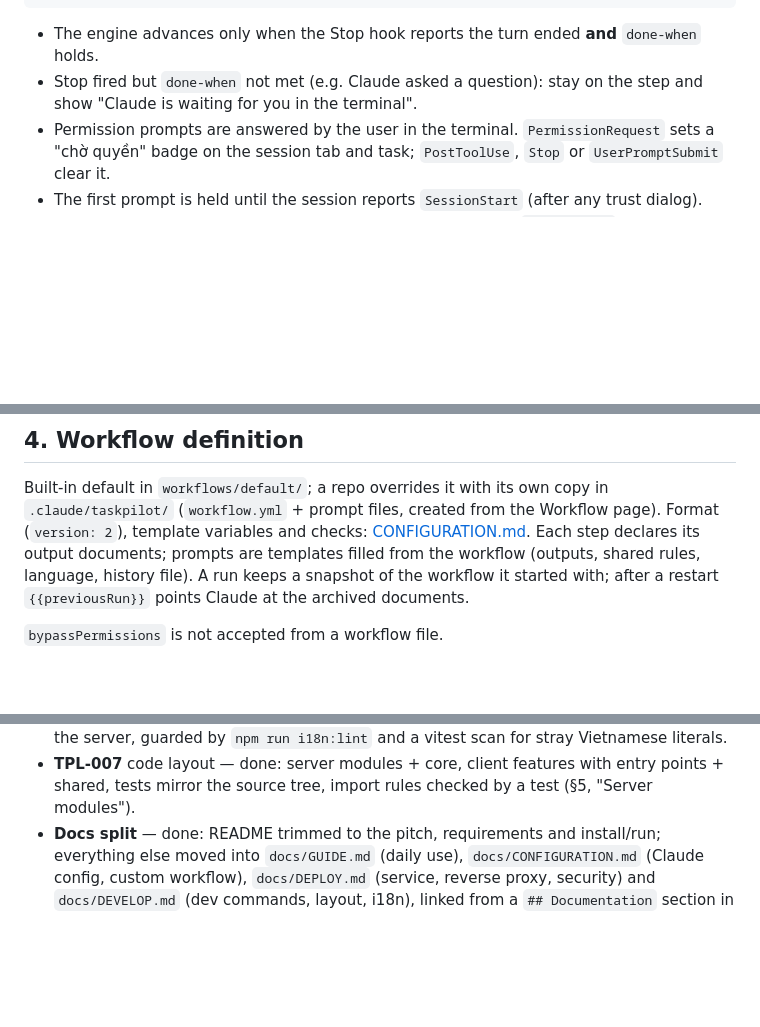
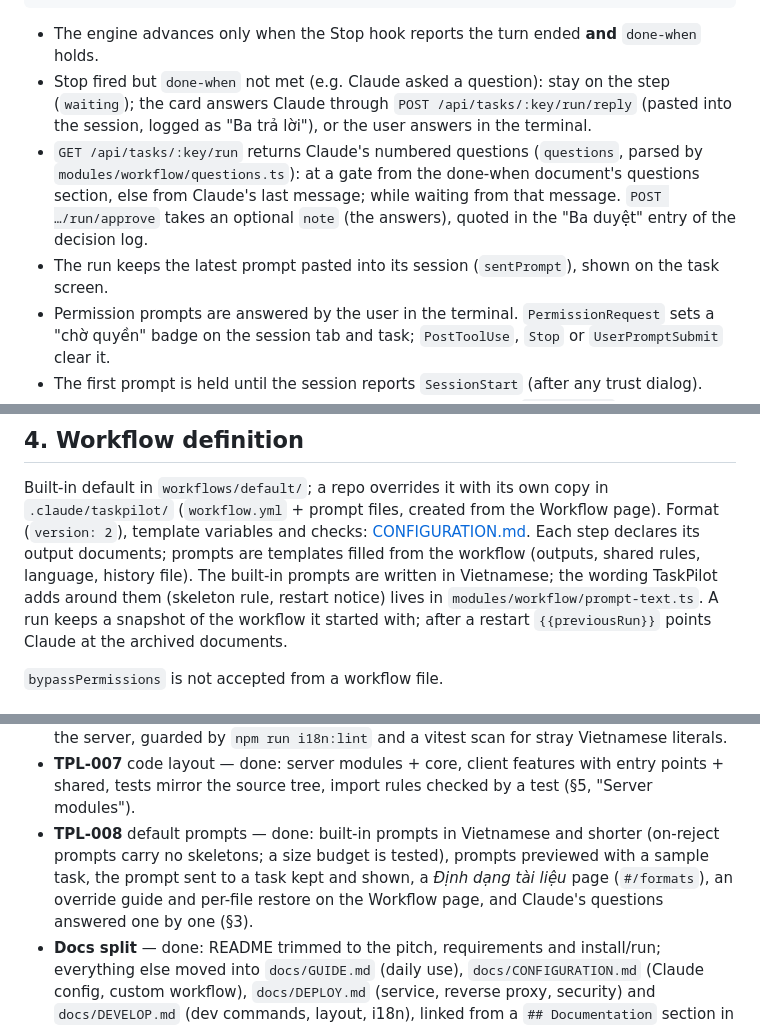
Before and after one commit to dev1sme/taskpilot, a Markdown page: docs/SPEC.md, 3 parts joined by grey strips. GitHub-like rendering; blank space fills up the shorter version.

Commit message:
docs: describe answering Claude, the sent prompt and the Vietnamese prompts

````diff
--- a/docs/SPEC.md
+++ b/docs/SPEC.md
@@ -39,8 +39,14 @@ A directory is a task when `<key>/spec/` contains at least one `.md` file.
 ```
 
 - The engine advances only when the Stop hook reports the turn ended **and** `done-when` holds.
-- Stop fired but `done-when` not met (e.g. Claude asked a question): stay on the step and show
-  "Claude is waiting for you in the terminal".
+- Stop fired but `done-when` not met (e.g. Claude asked a question): stay on the step (`waiting`);
+  the card answers Claude through `POST /api/tasks/:key/run/reply` (pasted into the session,
+  logged as "Ba trả lời"), or the user answers in the terminal.
+- `GET /api/tasks/:key/run` returns Claude's numbered questions (`questions`, parsed by
+  `modules/workflow/questions.ts`): at a gate from the done-when document's questions section, else
+  from Claude's last message; while waiting from that message. `POST …/run/approve` takes an
+  optional `note` (the answers), quoted in the "Ba duyệt" entry of the decision log.
+- The run keeps the latest prompt pasted into its session (`sentPrompt`), shown on the task screen.
 - Permission prompts are answered by the user in the terminal. `PermissionRequest` sets a "chờ quyền"
   badge on the session tab and task; `PostToolUse`, `Stop` or `UserPromptSubmit` clear it.
 - The first prompt is held until the session reports `SessionStart` (after any trust dialog).
@@ -63,7 +69,8 @@ Built-in default in `workflows/default/`; a repo overrides it with its own copy
 `.claude/taskpilot/` (`workflow.yml` + prompt files, created from the Workflow page). Format
 (`version: 2`), template variables and checks: [CONFIGURATION.md](CONFIGURATION.md#custom-workflow).
 Each step declares its output documents; prompts are templates filled from the workflow (outputs,
-shared rules, language, history file). A run keeps a snapshot of the workflow it started with;
+shared rules, language, history file). The built-in prompts are written in Vietnamese; the wording
+TaskPilot adds around them (skeleton rule, restart notice) lives in `modules/workflow/prompt-text.ts`. A run keeps a snapshot of the workflow it started with;
 after a restart `{{previousRun}}` points Claude at the archived documents.
 
 `bypassPermissions` is not accepted from a workflow file.
@@ -212,6 +219,10 @@ The embedded terminal is shell-equivalent access to the machine.
   server, guarded by `npm run i18n:lint` and a vitest scan for stray Vietnamese literals.
 - **TPL-007** code layout — done: server modules + core, client features with entry points +
   shared, tests mirror the source tree, import rules checked by a test (§5, "Server modules").
+- **TPL-008** default prompts — done: built-in prompts in Vietnamese and shorter (on-reject prompts
+  carry no skeletons; a size budget is tested), prompts previewed with a sample task, the prompt
+  sent to a task kept and shown, a *Định dạng tài liệu* page (`#/formats`), an override guide and
+  per-file restore on the Workflow page, and Claude's questions answered one by one (§3).
 - **Docs split** — done: README trimmed to the pitch, requirements and install/run; everything else
   moved into `docs/GUIDE.md` (daily use), `docs/CONFIGURATION.md` (Claude config, custom workflow),
   `docs/DEPLOY.md` (service, reverse proxy, security) and `docs/DEVELOP.md` (dev commands, layout,
````
Also changed, not shown: other parts of docs/SPEC.md (+1 -1 lines), docs/GUIDE.md (+12 -4 lines).
